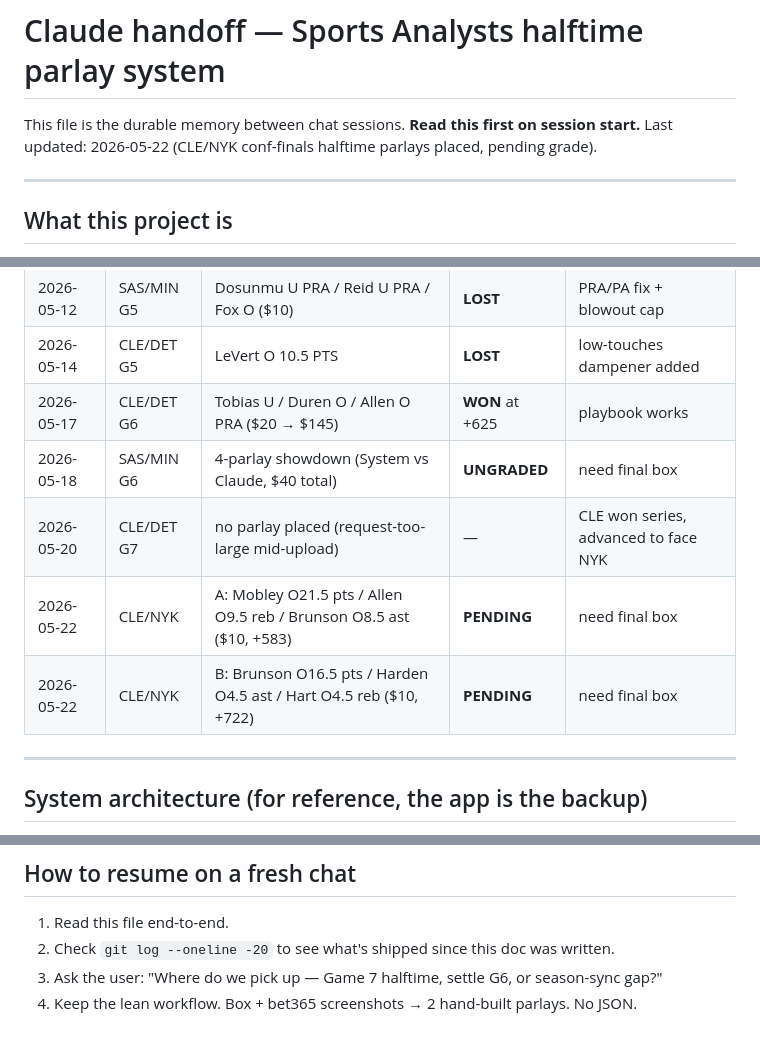
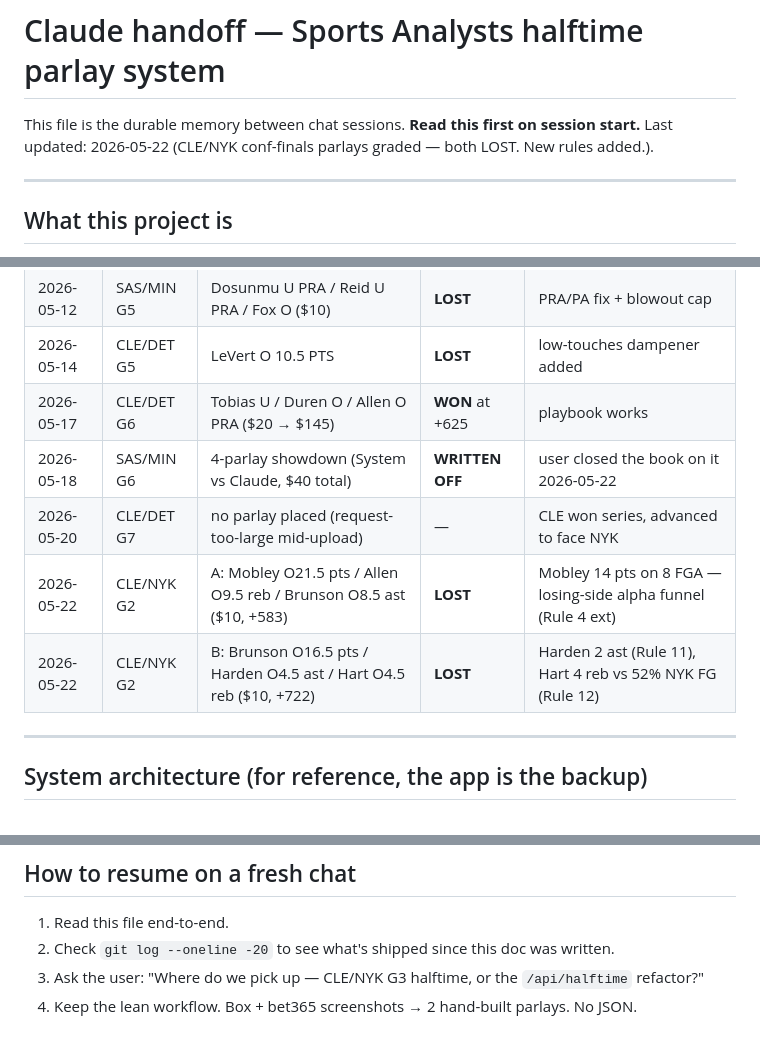
Before and after one commit to pillcosbey/Sports-analysts-, a Markdown page: CLAUDE.md, 3 parts joined by grey strips. Drawn GitHub-style.

```diff
--- a/CLAUDE.md
+++ b/CLAUDE.md
@@ -1,7 +1,7 @@
 # Claude handoff — Sports Analysts halftime parlay system
 
 This file is the durable memory between chat sessions. **Read this first on session start.**
-Last updated: 2026-05-22 (CLE/NYK conf-finals halftime parlays placed, pending grade).
+Last updated: 2026-05-22 (CLE/NYK conf-finals parlays graded — both LOST. New rules added.).
 
 ---
 
@@ -149,10 +178,10 @@ THESIS: one sentence on how the game has to play out for this to win
 | 2026-05-12 | SAS/MIN G5 | Dosunmu U PRA / Reid U PRA / Fox O ($10) | **LOST** | PRA/PA fix + blowout cap |
 | 2026-05-14 | CLE/DET G5 | LeVert O 10.5 PTS | **LOST** | low-touches dampener added |
 | 2026-05-17 | CLE/DET G6 | Tobias U / Duren O / Allen O PRA ($20 → $145) | **WON** at +625 | playbook works |
-| 2026-05-18 | SAS/MIN G6 | 4-parlay showdown (System vs Claude, $40 total) | **UNGRADED** | need final box |
+| 2026-05-18 | SAS/MIN G6 | 4-parlay showdown (System vs Claude, $40 total) | **WRITTEN OFF** | user closed the book on it 2026-05-22 |
 | 2026-05-20 | CLE/DET G7 | no parlay placed (request-too-large mid-upload) | — | CLE won series, advanced to face NYK |
-| 2026-05-22 | CLE/NYK | A: Mobley O21.5 pts / Allen O9.5 reb / Brunson O8.5 ast ($10, +583) | **PENDING** | need final box |
-| 2026-05-22 | CLE/NYK | B: Brunson O16.5 pts / Harden O4.5 ast / Hart O4.5 reb ($10, +722) | **PENDING** | need final box |
+| 2026-05-22 | CLE/NYK G2 | A: Mobley O21.5 pts / Allen O9.5 reb / Brunson O8.5 ast ($10, +583) | **LOST** | Mobley 14 pts on 8 FGA — losing-side alpha funnel (Rule 4 ext) |
+| 2026-05-22 | CLE/NYK G2 | B: Brunson O16.5 pts / Harden O4.5 ast / Hart O4.5 reb ($10, +722) | **LOST** | Harden 2 ast (Rule 11), Hart 4 reb vs 52% NYK FG (Rule 12) |
 
 ---
 
@@ -236,5 +264,5 @@ THESIS: one sentence on how the game has to play out for this to win
 
 1. Read this file end-to-end.
 2. Check `git log --oneline -20` to see what's shipped since this doc was written.
-3. Ask the user: "Where do we pick up — Game 7 halftime, settle G6, or season-sync gap?"
+3. Ask the user: "Where do we pick up — CLE/NYK G3 halftime, or the `/api/halftime` refactor?"
 4. Keep the lean workflow. Box + bet365 screenshots → 2 hand-built parlays. No JSON.
```
Also changed, not shown: other parts of CLAUDE.md (+38 -10 lines).
